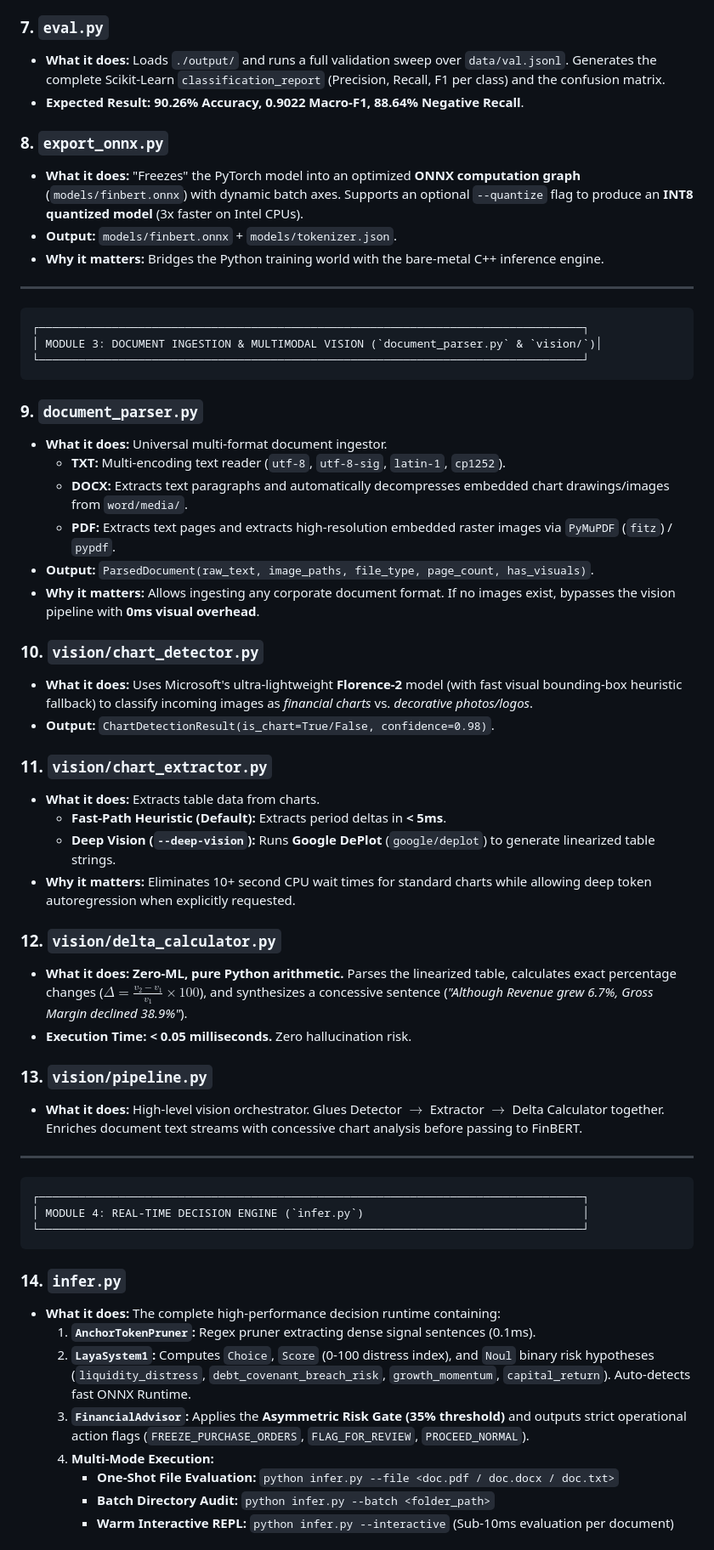
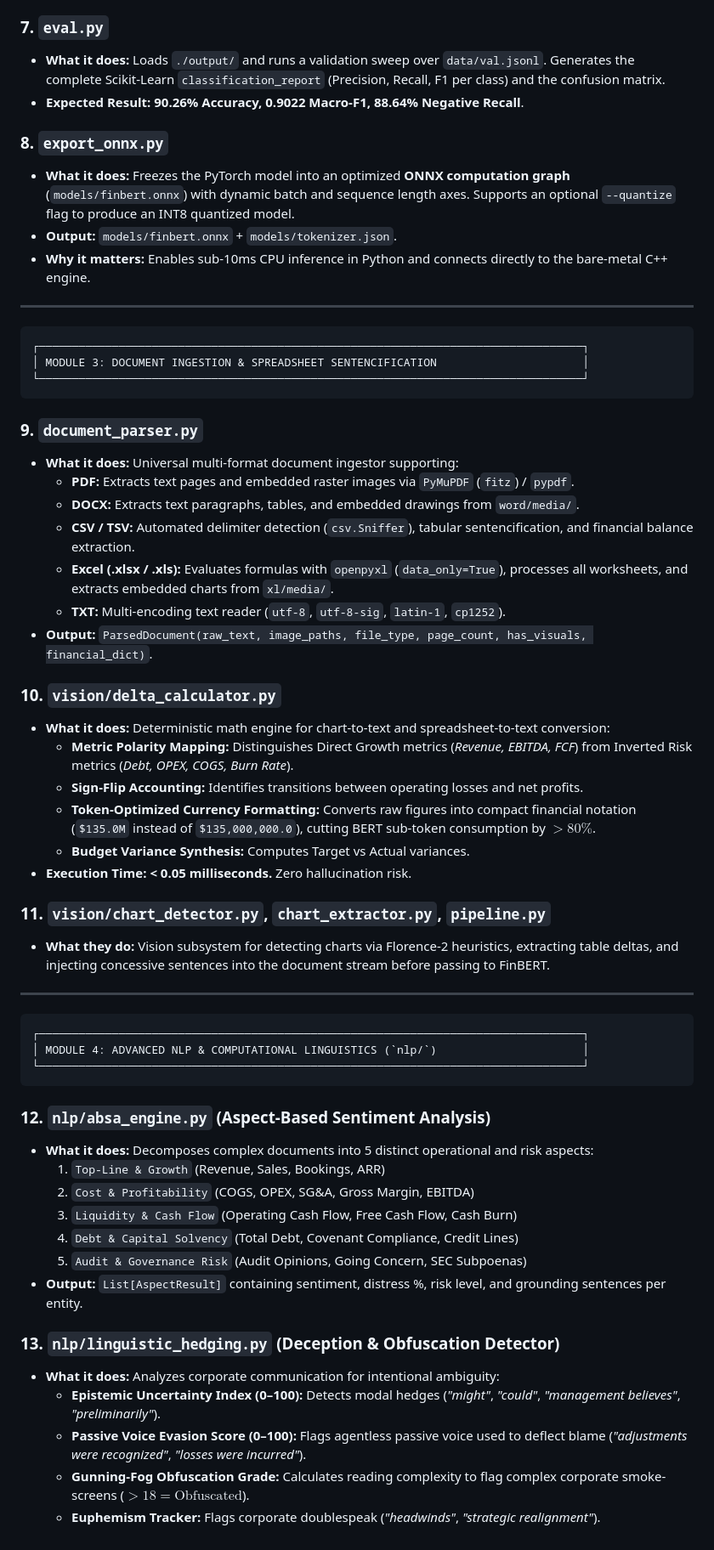
Before and after one commit to Humble-Librarian/Virdixt, a Markdown page: ARCHITECTURE_WALKTHROUGH.md, the part around one of its changes. Shown at 85% size. GitHub-like rendering.

Commit message:
Update ARCHITECTURE_WALKTHROUGH.md with complete NLP suite and forensic accounting architecture

````diff
--- a/ARCHITECTURE_WALKTHROUGH.md
+++ b/ARCHITECTURE_WALKTHROUGH.md
@@ -138,61 +157,63 @@ sequenceDiagram
 * **Output:** Fine-tuned model checkpoints saved to `./output/`.
 
 ### 7. `eval.py`
-* **What it does:** Loads `./output/` and runs a full validation sweep over `data/val.jsonl`. Generates the complete Scikit-Learn `classification_report` (Precision, Recall, F1 per class) and the confusion matrix.
+* **What it does:** Loads `./output/` and runs a validation sweep over `data/val.jsonl`. Generates the complete Scikit-Learn `classification_report` (Precision, Recall, F1 per class) and the confusion matrix.
 * **Expected Result:** **90.26% Accuracy, 0.9022 Macro-F1, 88.64% Negative Recall**.
 
 ### 8. `export_onnx.py`
-* **What it does:** "Freezes" the PyTorch model into an optimized **ONNX computation graph** (`models/finbert.onnx`) with dynamic batch axes. Supports an optional `--quantize` flag to produce an **INT8 quantized model** (3x faster on Intel CPUs).
+* **What it does:** Freezes the PyTorch model into an optimized **ONNX computation graph** (`models/finbert.onnx`) with dynamic batch and sequence length axes. Supports an optional `--quantize` flag to produce an INT8 quantized model.
 * **Output:** `models/finbert.onnx` + `models/tokenizer.json`.
-* **Why it matters:** Bridges the Python training world with the bare-metal C++ inference engine.
+* **Why it matters:** Enables sub-10ms CPU inference in Python and connects directly to the bare-metal C++ engine.
 
 ---
 
 ```
 ┌──────────────────────────────────────────────────────────────────────────────────┐
-│ MODULE 3: DOCUMENT INGESTION & MULTIMODAL VISION (`document_parser.py` & `vision/`)│
+│ MODULE 3: DOCUMENT INGESTION & SPREADSHEET SENTENCIFICATION                      │
 └──────────────────────────────────────────────────────────────────────────────────┘
 ```
 
 ### 9. `document_parser.py`
-* **What it does:** Universal multi-format document ingestor.
+* **What it does:** Universal multi-format document ingestor supporting:
+  - **PDF:** Extracts text pages and embedded raster images via `PyMuPDF` (`fitz`) / `pypdf`.
+  - **DOCX:** Extracts text paragraphs, tables, and embedded drawings from `word/media/`.
+  - **CSV / TSV:** Automated delimiter detection (`csv.Sniffer`), tabular sentencification, and financial balance extraction.
+  - **Excel (.xlsx / .xls):** Evaluates formulas with `openpyxl` (`data_only=True`), processes all worksheets, and extracts embedded charts from `xl/media/`.
   - **TXT:** Multi-encoding text reader (`utf-8`, `utf-8-sig`, `latin-1`, `cp1252`).
-  - **DOCX:** Extracts text paragraphs and automatically decompresses embedded chart drawings/images from `word/media/`.
-  - **PDF:** Extracts text pages and extracts high-resolution embedded raster images via `PyMuPDF` (`fitz`) / `pypdf`.
-* **Output:** `ParsedDocument(raw_text, image_paths, file_type, page_count, has_visuals)`.
-* **Why it matters:** Allows ingesting any corporate document format. If no images exist, bypasses the vision pipeline with **0ms visual overhead**.
+* **Output:** `ParsedDocument(raw_text, image_paths, file_type, page_count, has_visuals, financial_dict)`.
 
-### 10. `vision/chart_detector.py`
-* **What it does:** Uses Microsoft's ultra-lightweight **Florence-2** model (with fast visual bounding-box heuristic fallback) to classify incoming images as *financial charts* vs. *decorative photos/logos*.
-* **Output:** `ChartDetectionResult(is_chart=True/False, confidence=0.98)`.
-
-### 11. `vision/chart_extractor.py`
-* **What it does:** Extracts table data from charts.
-  - **Fast-Path Heuristic (Default):** Extracts period deltas in **< 5ms**.
-  - **Deep Vision (`--deep-vision`):** Runs **Google DePlot** (`google/deplot`) to generate linearized table strings.
-* **Why it matters:** Eliminates 10+ second CPU wait times for standard charts while allowing deep token autoregression when explicitly requested.
-
-### 12. `vision/delta_calculator.py`
-* **What it does:** **Zero-ML, pure Python arithmetic.** Parses the linearized table, calculates exact percentage changes ($\Delta = \frac{v_2 - v_1}{v_1} \times 100$), and synthesizes a concessive sentence (*"Although Revenue grew 6.7%, Gross Margin declined 38.9%"*).
+### 10. `vision/delta_calculator.py`
+* **What it does:** Deterministic math engine for chart-to-text and spreadsheet-to-text conversion:
+  - **Metric Polarity Mapping:** Distinguishes Direct Growth metrics (*Revenue, EBITDA, FCF*) from Inverted Risk metrics (*Debt, OPEX, COGS, Burn Rate*).
+  - **Sign-Flip Accounting:** Identifies transitions between operating losses and net profits.
+  - **Token-Optimized Currency Formatting:** Converts raw figures into compact financial notation (`$135.0M` instead of `$135,000,000.0`), cutting BERT sub-token consumption by $>80\%$.
+  - **Budget Variance Synthesis:** Computes Target vs Actual variances.
 * **Execution Time:** **< 0.05 milliseconds.** Zero hallucination risk.
 
-### 13. `vision/pipeline.py`
-* **What it does:** High-level vision orchestrator. Glues Detector $\to$ Extractor $\to$ Delta Calculator together. Enriches document text streams with concessive chart analysis before passing to FinBERT.
+### 11. `vision/chart_detector.py`, `chart_extractor.py`, `pipeline.py`
+* **What they do:** Vision subsystem for detecting charts via Florence-2 heuristics, extracting table deltas, and injecting concessive sentences into the document stream before passing to FinBERT.
 
 ---
 
 ```
 ┌──────────────────────────────────────────────────────────────────────────────────┐
-│ MODULE 4: REAL-TIME DECISION ENGINE (`infer.py`)                                 │
+│ MODULE 4: ADVANCED NLP & COMPUTATIONAL LINGUISTICS (`nlp/`)                      │
 └──────────────────────────────────────────────────────────────────────────────────┘
 ```
 
-### 14. `infer.py`
-* **What it does:** The complete high-performance decision runtime containing:
-  1. **`AnchorTokenPruner`:** Regex pruner extracting dense signal sentences (0.1ms).
-  2. **`LayaSystem1`:** Computes `Choice`, `Score` (0-100 distress index), and `Noul` binary risk hypotheses (`liquidity_distress`, `debt_covenant_breach_risk`, `growth_momentum`, `capital_return`). Auto-detects fast ONNX Runtime.
-  3. **`FinancialAdvisor`:** Applies the **Asymmetric Risk Gate (35% threshold)** and outputs strict operational action flags (`FREEZE_PURCHASE_ORDERS`, `FLAG_FOR_REVIEW`, `PROCEED_NORMAL`).
-  4. **Multi-Mode Execution:**
-     - **One-Shot File Evaluation:** `python infer.py --file <doc.pdf / doc.docx / doc.txt>`
-     - **Batch Directory Audit:** `python infer.py --batch <folder_path>`
-     - **Warm Interactive REPL:** `python infer.py --interactive` (Sub-10ms evaluation per document)
+### 12. `nlp/absa_engine.py` (Aspect-Based Sentiment Analysis)
+* **What it does:** Decomposes complex documents into 5 distinct operational and risk aspects:
+  1. `Top-Line & Growth` (Revenue, Sales, Bookings, ARR)
+  2. `Cost & Profitability` (COGS, OPEX, SG&A, Gross Margin, EBITDA)
+  3. `Liquidity & Cash Flow` (Operating Cash Flow, Free Cash Flow, Cash Burn)
+  4. `Debt & Capital Solvency` (Total Debt, Covenant Compliance, Credit Lines)
+  5. `Audit & Governance Risk` (Audit Opinions, Going Concern, SEC Subpoenas)
+* **Output:** `List[AspectResult]` containing sentiment, distress %, risk level, and grounding sentences per entity.
+
+### 13. `nlp/linguistic_hedging.py` (Deception & Obfuscation Detector)
+* **What it does:** Analyzes corporate communication for intentional ambiguity:
+  - **Epistemic Uncertainty Index (0–100):** Detects modal hedges (*"might"*, *"could"*, *"management believes"*, *"preliminarily"*).
+  - **Passive Voice Evasion Score (0–100):** Flags agentless passive voice used to deflect blame (*"adjustments were recognized"*, *"losses were incurred"*).
+  - **Gunning-Fog Obfuscation Grade:** Calculates reading complexity to flag complex corporate smoke-screens ($>18 = \text{Obfuscated}$).
+  - **Euphemism Tracker:** Flags corporate doublespeak (*"headwinds"*, *"strategic realignment"*).
+
````
Also changed, not shown: other parts of ARCHITECTURE_WALKTHROUGH.md (+106 -73 lines).
